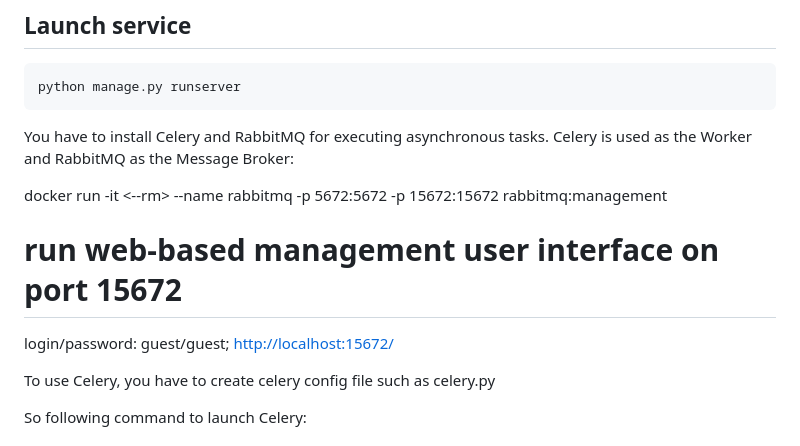
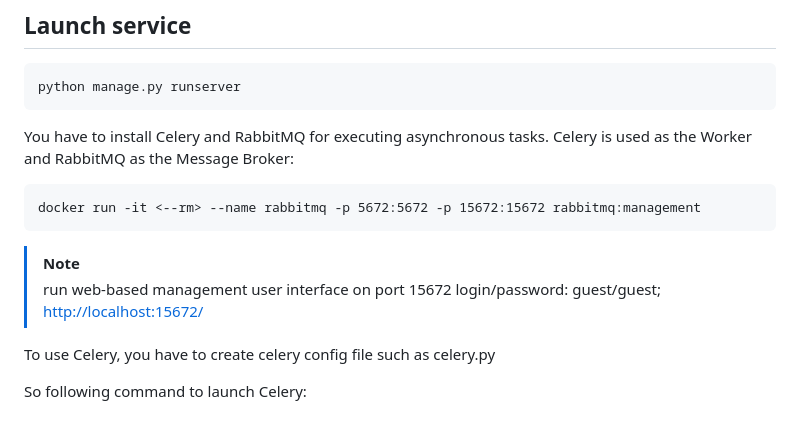
Before and after one commit to DeMonA1/Shop, a Markdown page: README.md, the part around the change. Drawn GitHub-style.

````diff
--- a/README.md
+++ b/README.md
@@ -9,10 +9,12 @@ python manage.py runserver
 ```
 
 You have to install Celery and RabbitMQ for executing asynchronous tasks. Celery is used as the Worker and RabbitMQ as the Message Broker:
-
+```
 docker run -it <--rm> --name rabbitmq -p 5672:5672 -p 15672:15672 rabbitmq:management
-# run web-based management user interface on port 15672
-login/password: guest/guest; <http://localhost:15672/>
+```
+> [!NOTE]
+> run web-based management user interface on port 15672
+> login/password: guest/guest; <http://localhost:15672/>
 
 
 To use Celery, you have to create celery config file such as celery.py
````
